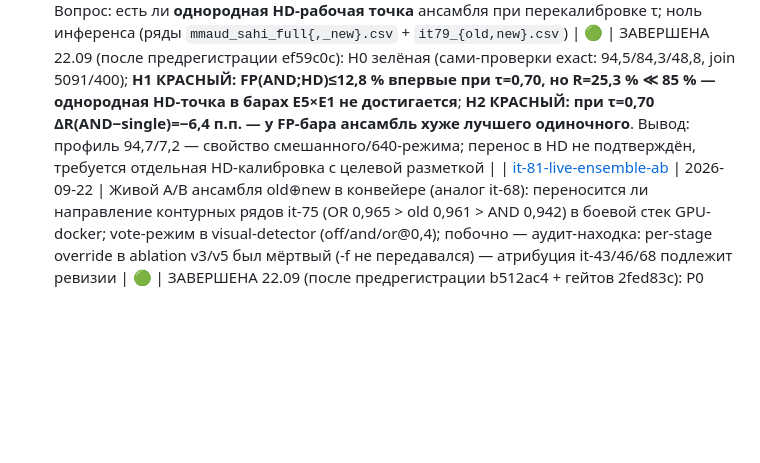
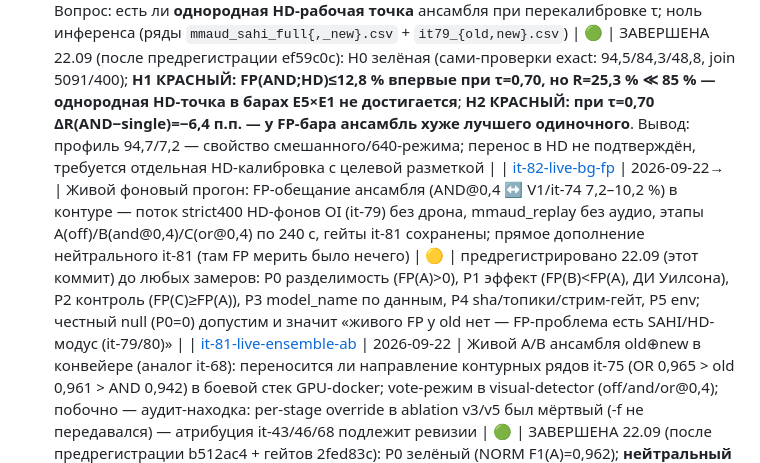
Before and after one commit to Yagiar/MasterResearch, a Markdown page: research/INDEX.md, the part around the change. Drawn GitHub-style; blank space fills up the shorter version.

Commit message:
research: it-82 предрегистрация — живой фоновый прогон FP-обещания ансамбля (strict400 HD-фонов OI, A off / B AND@0,4 / C OR@0,4; P0–P5 до замеров)

```diff
--- a/research/INDEX.md
+++ b/research/INDEX.md
@@ -111,4 +111,5 @@
 | [it-78-gmean-vote](iterations/it-78-gmean-vote.md) | 2026-09-21 | Закрытие измерения «функция голосования» (урок LESSONS «исчерпано над X»): обобщённое среднее M_p пары conf, p∈{−8…8} (AND=p→−∞, OR=p→+∞) × τ∈{0,30…0,50}, ноль инференса на канонических рядах it-74 | 🟢 | ЗАВЕРШЕНА 21.09: сами-проверки зелёные (AND@0,40=94,7/7,2; OR@0,35=100,0/49,8 — точное совпадение с it-74); **D1 КРАСНЫЙ: ни одна из 55 точек p-сетки не доминирует AND@0,40** (внутренние p движутся вдоль Парето-фронта AND↔OR: p=−8@0,40 96,2/7,5 — FP хуже; p=−8@0,45 93,2/6,5 — реколл хуже); D3 не считался (нет предмета) → **вывод it-74 распространяется на всё семейство средних: «исчерпано над p-семейством», НЕ «исчерпано вообще»; профиль не меняется: image=AND@0,40, контур=OR**; честная заметка: первый прогон имел баг формулы log-среднего, вердикт из него не выносился (поймано сами-проверками), фикс + selftest в скрипте |
 | [it-79-hires-sahi-bg](iterations/it-79-hires-sahi-bg.md) | 2026-09-21…22 | Закрытие бэклога `hi-res-bg-for-sahi-fp`: SAHI-FP на 400 чистых HD-фонах (Open Images validation, min-сторона ≥768, лицензии CC, без aerial-классов) — робастна ли FP-точка ансамбля AND@0,40 к режиму входа «HD+тайлинг»; GPU-инференс без обучения | 🟢 | ПРЕДРЕГИСТРАЦИЯ 21.09 (коммит до запуска), X0 зелёный (400/400, min=768…4032, CC, ¬aerial); **X1/X2 красные: FP(AND@0,40;SAHI-HD) = 48,8 %** (порог 12,8; consistency Δ=41,6 п.п.) → новое ограничение профиля: AND-точка не переносится в HD/SAHI (медиана 24 тайла/кадр; старая сетка τ не спасает — AND@0,50 всё ещё 34,2 %), требуется перекалибровка порога на HD; it-73 не затронут; инфраструктура: Flickr-бан 429, curl+circuit breaker, сбор ~10 ч фоном |
 | [it-80-hd-uniform-profile](iterations/it-80-hd-uniform-profile.md) | 2026-09-22 | it-79 показала смещение FP в HD/SAHI; ряд it-74 (94,7/7,2) собран из смешанных режимов (R — MMAUD SAHI-HD, FP — COCO ≤640). Вопрос: есть ли **однородная HD-рабочая точка** ансамбля при перекалибровке τ; ноль инференса (ряды `mmaud_sahi_full{,_new}.csv` + `it79_{old,new}.csv`) | 🟢 | ЗАВЕРШЕНА 22.09 (после предрегистрации ef59c0c): H0 зелёная (сами-проверки exact: 94,5/84,3/48,8, join 5091/400); **H1 КРАСНЫЙ: FP(AND;HD)≤12,8 % впервые при τ=0,70, но R=25,3 % ≪ 85 % — однородная HD-точка в барах E5×E1 не достигается**; **H2 КРАСНЫЙ: при τ=0,70 ΔR(AND−single)=−6,4 п.п. — у FP-бара ансамбль хуже лучшего одиночного**. Вывод: профиль 94,7/7,2 — свойство смешанного/640-режима; перенос в HD не подтверждён, требуется отдельная HD-калибровка с целевой разметкой |
+| [it-82-live-bg-fp](iterations/it-82-live-bg-fp-PLANNED.md) | 2026-09-22→ | Живой фоновый прогон: FP-обещание ансамбля (AND@0,4 ↔ V1/it-74 7,2–10,2 %) в контуре — поток strict400 HD-фонов OI (it-79) без дрона, mmaud_replay без аудио, этапы A(off)/B(and@0,4)/C(or@0,4) по 240 с, гейты it-81 сохранены; прямое дополнение нейтрального it-81 (там FP мерить было нечего) | 🟡 | предрегистрировано 22.09 (этот коммит) до любых замеров: P0 разделимость (FP(A)>0), P1 эффект (FP(B)<FP(A), ДИ Уилсона), P2 контроль (FP(C)≥FP(A)), P3 model_name по данным, P4 sha/топики/стрим-гейт, P5 env; честный null (P0=0) допустим и значит «живого FP у old нет — FP-проблема есть SAHI/HD-модус (it-79/80)» |
 | [it-81-live-ensemble-ab](iterations/it-81-live-ensemble-ab.md) | 2026-09-22 | Живой A/B ансамбля old⊕new в конвейере (аналог it-68): переносится ли направление контурных рядов it-75 (OR 0,965 > old 0,961 > AND 0,942) в боевой стек GPU-docker; vote-режим в visual-detector (off/and/or@0,4); побочно — аудит-находка: per-stage override в ablation v3/v5 был мёртвый (-f не передавался) — атрибуция it-43/46/68 подлежит ревизии | 🟢 | ЗАВЕРШЕНА 22.09 (после предрегистрации b512ac4 + гейтов 2fed83c): P0 зелёный (NORM F1(A)=0,962); **нейтральный перенос: A=B=C — P 0,927 / R 1,000 / F1 0,962** — AND не срезал живые FP (стоящий дрон: voter подтверждает), OR нечего добавлять (R насыщена); P3 зелёный (медианы 2,47–2,52 с — ×2 инференс на GPU не виден); P4/P5 зелёные. Два пуска не засчитаны (пустой Kafka; старый pip-код в образе) — из этого живые харнес-гейты: build + P4 по данным. Направление it-75 в живом sandbox неразличимо; профиль ансамбля остаётся офлайн-выводом · `it81_live_ab.csv`, `it81_ab_summary.txt` |
```
Also changed, not shown: research/iterations/it-82-live-bg-fp-PLANNED.md (added, +87 -0 lines).
